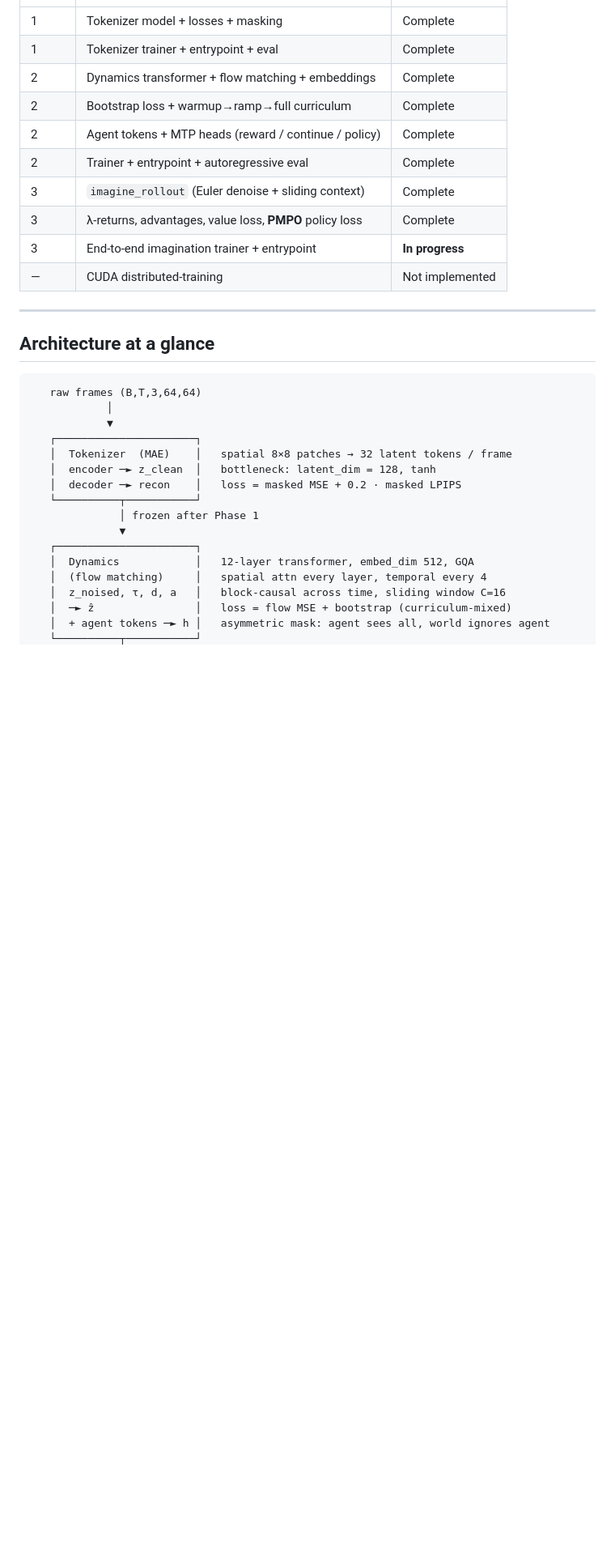
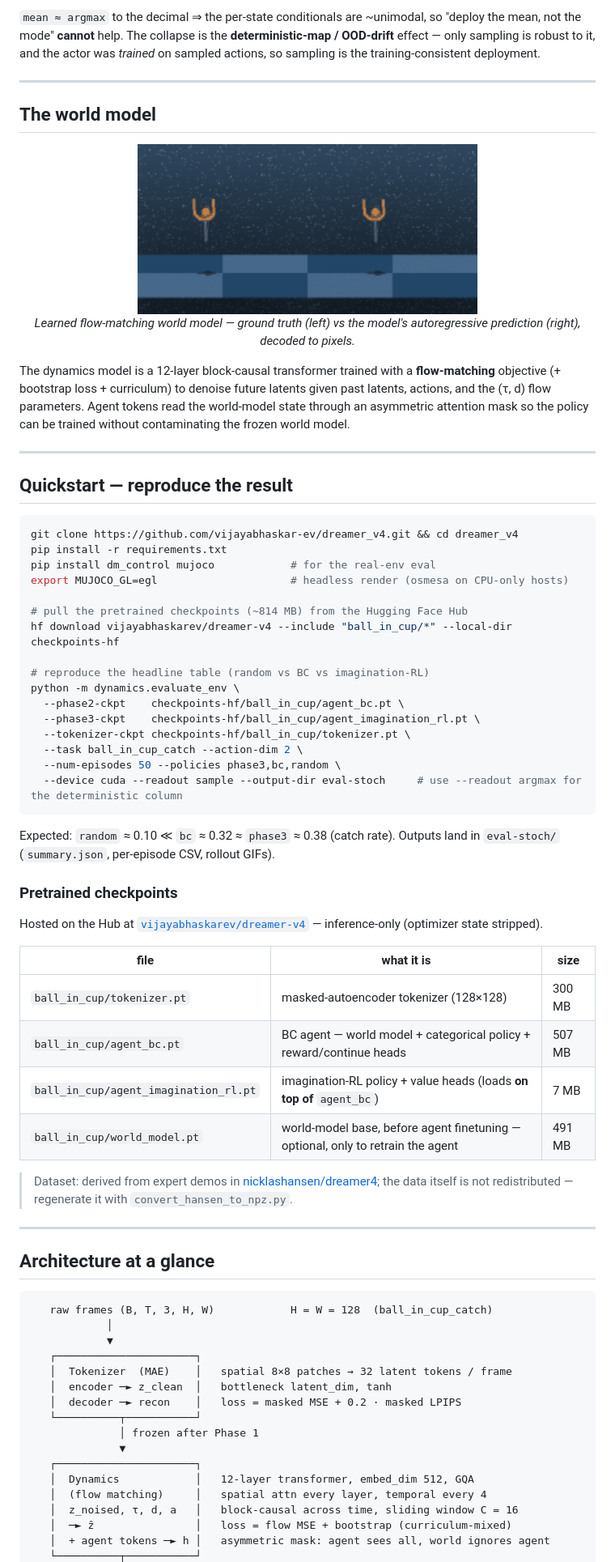
Before and after one commit to vijayabhaskar-ev/dreamer_v4, a Markdown page: README.md, the part around one of its changes. Shown at 81% size. Rendered like a GitHub page; pictures changed too: assets/world_model_rollout.gif (added); blank space fills up the shorter version.

````diff
--- a/README.md
+++ b/README.md
@@ -16,26 +54,65 @@ The implementation targets **CUDA**. See [What's noteworthy](#whats-noteworthy-i
+`mean ≈ argmax` to the decimal ⇒ the per-state conditionals are ~unimodal, so "deploy the mean, not the mode" **cannot** help. The collapse is the **deterministic-map / OOD-drift** effect — only sampling is robust to it, and the actor was *trained* on sampled actions, so sampling is the training-consistent deployment.
+
+---
+
+## The world model
+
+<p align="center">
+  <img src="assets/world_model_rollout.gif" width="420"><br>
+  <em>Learned flow-matching world model — ground truth (left) vs the model's autoregressive prediction (right), decoded to pixels.</em>
+</p>
+
+The dynamics model is a 12-layer block-causal transformer trained with a **flow-matching** objective (+ bootstrap loss + curriculum) to denoise future latents given past latents, actions, and the (τ, d) flow parameters. Agent tokens read the world-model state through an asymmetric attention mask so the policy can be trained without contaminating the frozen world model.
+
+---
+
+## Quickstart — reproduce the result
+
+```bash
+git clone https://github.com/vijayabhaskar-ev/dreamer_v4.git && cd dreamer_v4
+pip install -r requirements.txt
+pip install dm_control mujoco            # for the real-env eval
+export MUJOCO_GL=egl                     # headless render (osmesa on CPU-only hosts)
+
+# pull the pretrained checkpoints (~814 MB) from the Hugging Face Hub
+hf download vijayabhaskarev/dreamer-v4 --include "ball_in_cup/*" --local-dir checkpoints-hf
+
+# reproduce the headline table (random vs BC vs imagination-RL)
+python -m dynamics.evaluate_env \
+  --phase2-ckpt    checkpoints-hf/ball_in_cup/agent_bc.pt \
+  --phase3-ckpt    checkpoints-hf/ball_in_cup/agent_imagination_rl.pt \
+  --tokenizer-ckpt checkpoints-hf/ball_in_cup/tokenizer.pt \
+  --task ball_in_cup_catch --action-dim 2 \
+  --num-episodes 50 --policies phase3,bc,random \
+  --device cuda --readout sample --output-dir eval-stoch     # use --readout argmax for the deterministic column
+```
+
+Expected: `random` ≈ 0.10 ≪ `bc` ≈ 0.32 ≈ `phase3` ≈ 0.38 (catch rate). Outputs land in `eval-stoch/` (`summary.json`, per-episode CSV, rollout GIFs).
+
+### Pretrained checkpoints
+
+Hosted on the Hub at [`vijayabhaskarev/dreamer-v4`](https://huggingface.co/vijayabhaskarev/dreamer-v4) — inference-only (optimizer state stripped).
+
+| file | what it is | size |
 |---|---|---|
-| 1 | Tokenizer model + losses + masking | Complete |
-| 1 | Tokenizer trainer + entrypoint + eval | Complete |
-| 2 | Dynamics transformer + flow matching + embeddings | Complete |
-| 2 | Bootstrap loss + warmup→ramp→full curriculum | Complete |
-| 2 | Agent tokens + MTP heads (reward / continue / policy) | Complete |
-| 2 | Trainer + entrypoint + autoregressive eval | Complete |
-| 3 | `imagine_rollout` (Euler denoise + sliding context) | Complete |
-| 3 | λ-returns, advantages, value loss, **PMPO** policy loss | Complete |
-| 3 | End-to-end imagination trainer + entrypoint | **In progress** |
-| — | CUDA distributed-training | Not implemented |
+| `ball_in_cup/tokenizer.pt` | masked-autoencoder tokenizer (128×128) | 300 MB |
+| `ball_in_cup/agent_bc.pt` | BC agent — world model + categorical policy + reward/continue heads | 507 MB |
+| `ball_in_cup/agent_imagination_rl.pt` | imagination-RL policy + value heads (loads **on top of** `agent_bc`) | 7 MB |
+| `ball_in_cup/world_model.pt` | world-model base, before agent finetuning — optional, only to retrain the agent | 491 MB |
+
+> Dataset: derived from expert demos in [nicklashansen/dreamer4](https://github.com/nicklashansen/dreamer4); the data itself is not redistributed — regenerate it with `convert_hansen_to_npz.py`.
 
 ---
 
 ## Architecture at a glance
 
 ```
-   raw frames (B,T,3,64,64)
+   raw frames (B, T, 3, H, W)            H = W = 128  (ball_in_cup_catch)
             │
             ▼
    ┌──────────────────────┐
    │  Tokenizer  (MAE)    │   spatial 8×8 patches → 32 latent tokens / frame
-   │  encoder ─► z_clean  │   bottleneck: latent_dim = 128, tanh
+   │  encoder ─► z_clean  │   bottleneck latent_dim, tanh
    │  decoder ─► recon    │   loss = masked MSE + 0.2 · masked LPIPS
    └──────────┬───────────┘
               │ frozen after Phase 1
@@ -43,7 +120,7 @@ The implementation targets **CUDA**. See [What's noteworthy](#whats-noteworthy-i
    ┌──────────────────────┐
    │  Dynamics            │   12-layer transformer, embed_dim 512, GQA
    │  (flow matching)     │   spatial attn every layer, temporal every 4
-   │  z_noised, τ, d, a   │   block-causal across time, sliding window C=16
+   │  z_noised, τ, d, a   │   block-causal across time, sliding window C = 16
    │  ─► ẑ                │   loss = flow MSE + bootstrap (curriculum-mixed)
    │  + agent tokens ─► h │   asymmetric mask: agent sees all, world ignores agent
    └──────────┬───────────┘
````
Also changed, not shown: other parts of README.md (+140 -160 lines), 11 other files.
